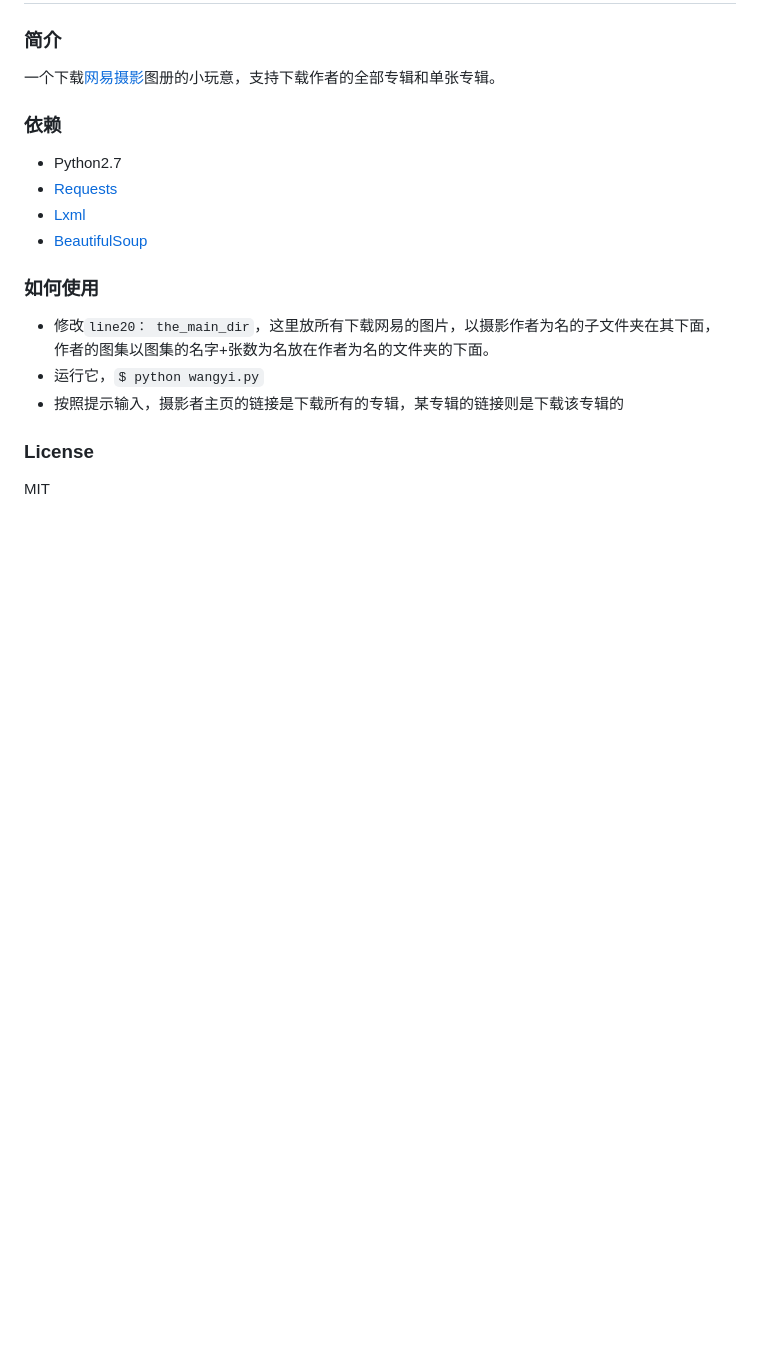
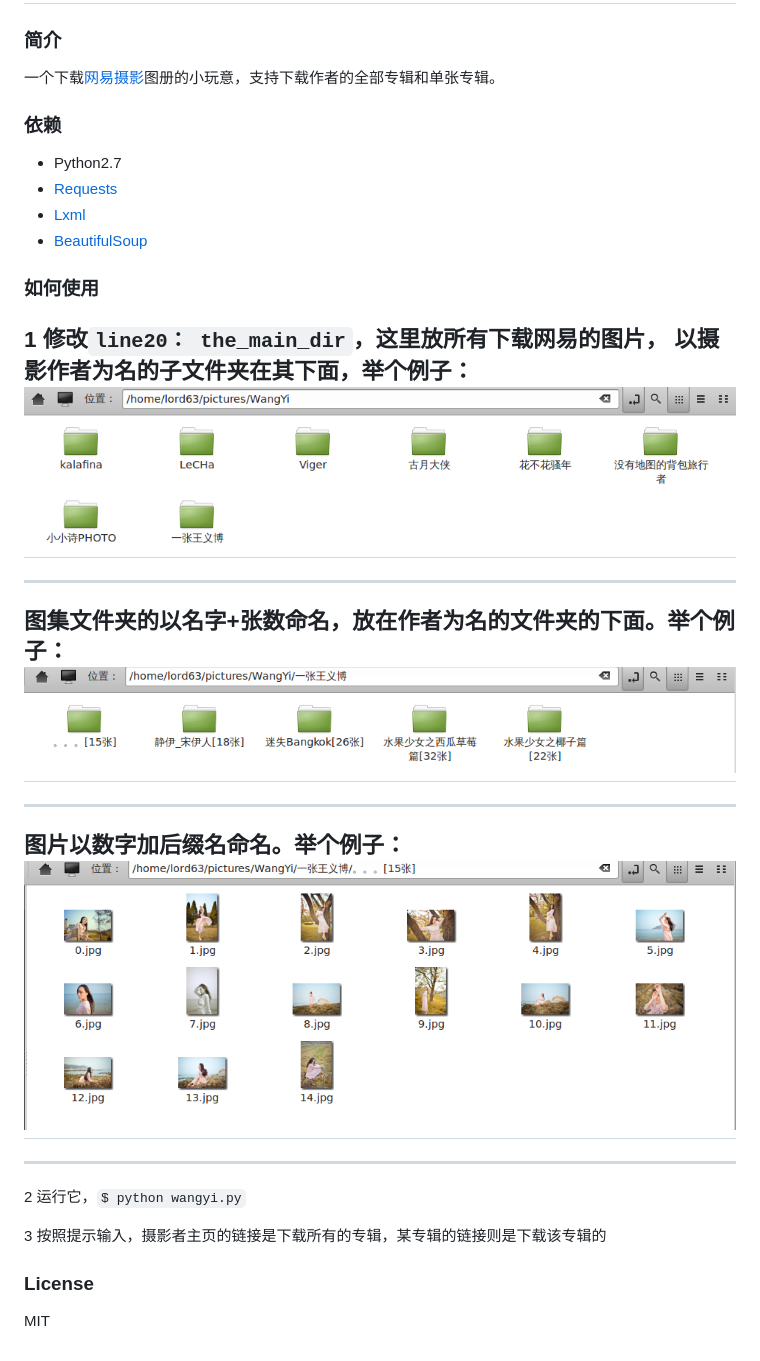
Before and after one commit to lord63/a_bunch_of_code, a Markdown page: README.md, the part around the change. Drawn GitHub-style; pictures changed too: src/001.png (added), src/002.png (added), src/003.png (added); blank space fills up the shorter version.

Commit message:
add src and wangyi.py

```diff
--- a/README.md
+++ b/README.md
@@ -10,10 +10,19 @@
 * [BeautifulSoup][4]
 
 ### 如何使用
-* 修改`line20： the_main_dir`，这里放所有下载网易的图片，以摄影作者为名的子文件夹在其下面，
-  作者的图集以图集的名字+张数为名放在作者为名的文件夹的下面。
-* 运行它，`$ python wangyi.py`
-* 按照提示输入，摄影者主页的链接是下载所有的专辑，某专辑的链接则是下载该专辑的
+1  修改`line20： the_main_dir`，这里放所有下载网易的图片，
+  以摄影作者为名的子文件夹在其下面，举个例子：![][5]
+  ---
+  ---
+  图集文件夹的以名字+张数命名，放在作者为名的文件夹的下面。举个例子：![][6]
+  ---
+  ---
+  图片以数字加后缀名命名。举个例子：![][7]
+  ---
+  ---
+2  运行它，`$ python wangyi.py`
+
+3  按照提示输入，摄影者主页的链接是下载所有的专辑，某专辑的链接则是下载该专辑的
 
 ### License
 MIT
@@ -22,3 +31,6 @@ MIT
 [2]: https://github.com/kennethreitz/requests  "Requests"
 [3]: https://github.com/lxml/lxml  "Lxml"
 [4]: http://www.crummy.com/software/BeautifulSoup/  "BeautifulSoup"
+[5]: ./src/001.png
+[6]: ./src/002.png
+[7]: ./src/003.png
```
Also changed, not shown: 1 other file.
